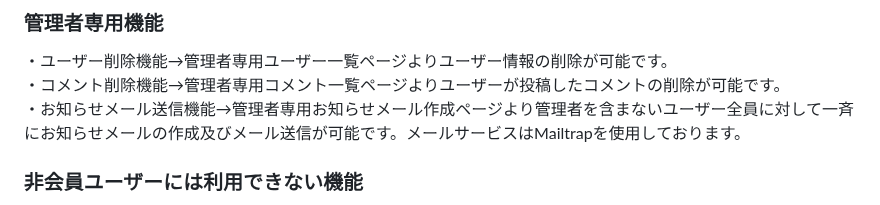
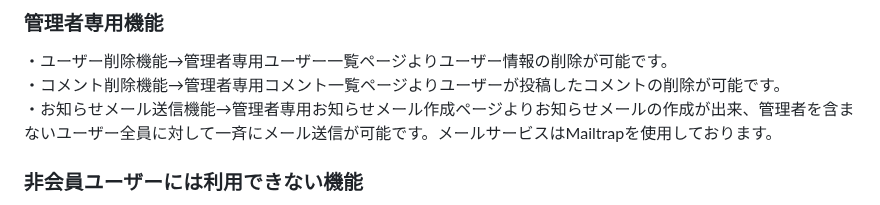
Before and after one commit to Chayney/coachtech, a Markdown page: README.md, the part around the change. Drawn GitHub-style.

```diff
--- a/README.md
+++ b/README.md
@@ -38,7 +38,7 @@ Laravel学習のまとめとして作成いたしました。提示された要
 ### 管理者専用機能
 ・ユーザー削除機能→管理者専用ユーザー一覧ページよりユーザー情報の削除が可能です。
 ・コメント削除機能→管理者専用コメント一覧ページよりユーザーが投稿したコメントの削除が可能です。
-・お知らせメール送信機能→管理者専用お知らせメール作成ページより管理者を含まないユーザー全員に対して一斉にお知らせメールの作成及びメール送信が可能です。メールサービスはMailtrapを使用しております。
+・お知らせメール送信機能→管理者専用お知らせメール作成ページよりお知らせメールの作成が出来、管理者を含まないユーザー全員に対して一斉にメール送信が可能です。メールサービスはMailtrapを使用しております。
 
 ### 非会員ユーザーには利用できない機能
 ・お気に入り追加と削除機能
```
